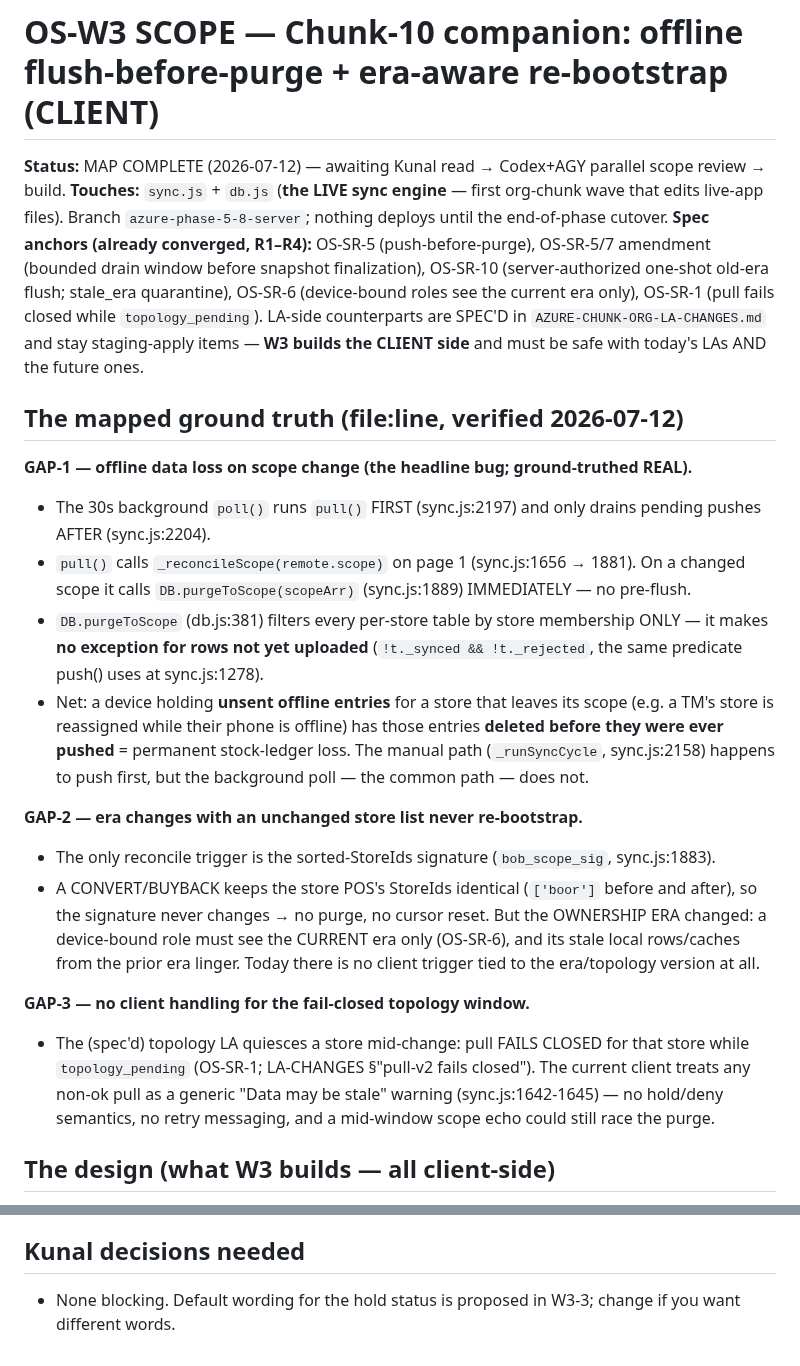
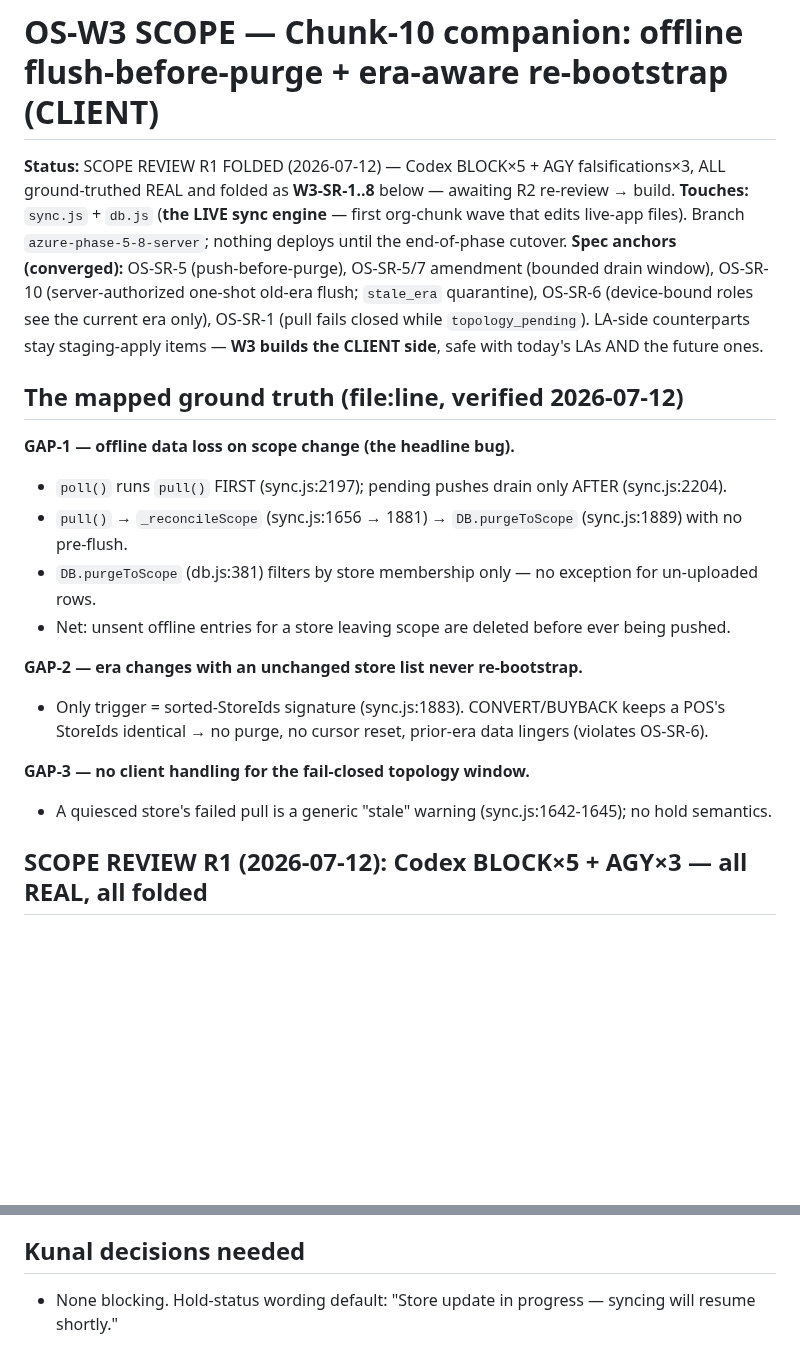
Before and after one commit to bangonbrows/bob-stock, a Markdown page: AZURE-CHUNK-ORG-W3-SCOPE.md, 2 parts joined by grey strips. Rendered like a GitHub page; blank space fills up the shorter version.

```diff
--- a/AZURE-CHUNK-ORG-W3-SCOPE.md
+++ b/AZURE-CHUNK-ORG-W3-SCOPE.md
@@ -1,41 +1,28 @@
 # OS-W3 SCOPE — Chunk-10 companion: offline flush-before-purge + era-aware re-bootstrap (CLIENT)
 
-**Status:** MAP COMPLETE (2026-07-12) — awaiting Kunal read → Codex+AGY parallel scope review → build.
+**Status:** SCOPE REVIEW R1 FOLDED (2026-07-12) — Codex BLOCK×5 + AGY falsifications×3, ALL ground-truthed
+REAL and folded as **W3-SR-1..8** below — awaiting R2 re-review → build.
 **Touches:** `sync.js` + `db.js` (**the LIVE sync engine** — first org-chunk wave that edits live-app files).
 Branch `azure-phase-5-8-server`; nothing deploys until the end-of-phase cutover.
-**Spec anchors (already converged, R1–R4):** OS-SR-5 (push-before-purge), OS-SR-5/7 amendment (bounded drain
-window before snapshot finalization), OS-SR-10 (server-authorized one-shot old-era flush; stale_era
-quarantine), OS-SR-6 (device-bound roles see the current era only), OS-SR-1 (pull fails closed while
-`topology_pending`). LA-side counterparts are SPEC'D in `AZURE-CHUNK-ORG-LA-CHANGES.md` and stay
-staging-apply items — **W3 builds the CLIENT side** and must be safe with today's LAs AND the future ones.
+**Spec anchors (converged):** OS-SR-5 (push-before-purge), OS-SR-5/7 amendment (bounded drain window),
+OS-SR-10 (server-authorized one-shot old-era flush; `stale_era` quarantine), OS-SR-6 (device-bound roles see
+the current era only), OS-SR-1 (pull fails closed while `topology_pending`). LA-side counterparts stay
+staging-apply items — **W3 builds the CLIENT side**, safe with today's LAs AND the future ones.
 
 ## The mapped ground truth (file:line, verified 2026-07-12)
 
-**GAP-1 — offline data loss on scope change (the headline bug; ground-truthed REAL).**
-- The 30s background `poll()` runs `pull()` FIRST (sync.js:2197) and only drains pending pushes AFTER
-  (sync.js:2204).
-- `pull()` calls `_reconcileScope(remote.scope)` on page 1 (sync.js:1656 → 1881). On a changed scope it calls
-  `DB.purgeToScope(scopeArr)` (sync.js:1889) IMMEDIATELY — no pre-flush.
-- `DB.purgeToScope` (db.js:381) filters every per-store table by store membership ONLY — it makes **no
-  exception for rows not yet uploaded** (`!t._synced && !t._rejected`, the same predicate push() uses at
-  sync.js:1278).
-- Net: a device holding **unsent offline entries** for a store that leaves its scope (e.g. a TM's store is
-  reassigned while their phone is offline) has those entries **deleted before they were ever pushed** =
-  permanent stock-ledger loss. The manual path (`_runSyncCycle`, sync.js:2158) happens to push first, but the
-  background poll — the common path — does not.
+**GAP-1 — offline data loss on scope change (the headline bug).**
+- `poll()` runs `pull()` FIRST (sync.js:2197); pending pushes drain only AFTER (sync.js:2204).
+- `pull()` → `_reconcileScope` (sync.js:1656 → 1881) → `DB.purgeToScope` (sync.js:1889) with no pre-flush.
+- `DB.purgeToScope` (db.js:381) filters by store membership only — no exception for un-uploaded rows.
+- Net: unsent offline entries for a store leaving scope are deleted before ever being pushed.
 
 **GAP-2 — era changes with an unchanged store list never re-bootstrap.**
-- The only reconcile trigger is the sorted-StoreIds signature (`bob_scope_sig`, sync.js:1883).
-- A CONVERT/BUYBACK keeps the store POS's StoreIds identical (`['boor']` before and after), so the signature
-  never changes → no purge, no cursor reset. But the OWNERSHIP ERA changed: a device-bound role must see the
-  CURRENT era only (OS-SR-6), and its stale local rows/caches from the prior era linger. Today there is no
-  client trigger tied to the era/topology version at all.
+- Only trigger = sorted-StoreIds signature (sync.js:1883). CONVERT/BUYBACK keeps a POS's StoreIds identical →
+  no purge, no cursor reset, prior-era data lingers (violates OS-SR-6).
 
 **GAP-3 — no client handling for the fail-closed topology window.**
-- The (spec'd) topology LA quiesces a store mid-change: pull FAILS CLOSED for that store while
-  `topology_pending` (OS-SR-1; LA-CHANGES §"pull-v2 fails closed"). The current client treats any non-ok pull
-  as a generic "Data may be stale" warning (sync.js:1642-1645) — no hold/deny semantics, no retry messaging,
-  and a mid-window scope echo could still race the purge.
+- A quiesced store's failed pull is a generic "stale" warning (sync.js:1642-1645); no hold semantics.
 
-## The design (what W3 builds — all client-side)
+## SCOPE REVIEW R1 (2026-07-12): Codex BLOCK×5 + AGY×3 — all REAL, all folded
 
@@ -112,3 +101,3 @@ In `_reconcileScope`, before ANY `purgeToScope`:
 
 ## Kunal decisions needed
-- None blocking. Default wording for the hold status is proposed in W3-3; change if you want different words.
+- None blocking. Hold-status wording default: "Store update in progress — syncing will resume shortly."
```
Also changed, not shown: other parts of AZURE-CHUNK-ORG-W3-SCOPE.md (+67 -65 lines).
